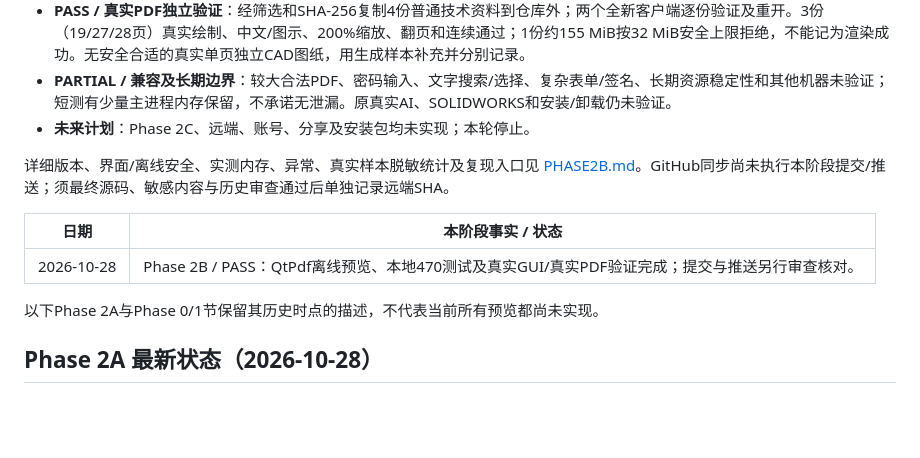
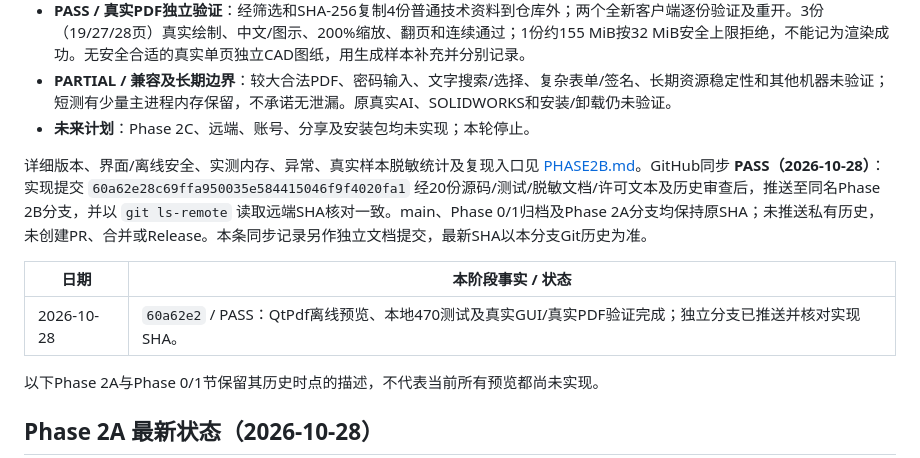
Before and after one commit to zhang18166/mechanical-project-namer, a Markdown page: docs/workbench/PROGRESS.md, the part around the change. Rendered like a GitHub page; blank space fills up the shorter version.

Commit message:
docs: 记录 Phase 2B 真实样本验收与同步

```diff
--- a/docs/workbench/PROGRESS.md
+++ b/docs/workbench/PROGRESS.md
@@ -10,11 +10,11 @@
 - **PARTIAL / 兼容及长期边界**：较大合法PDF、密码输入、文字搜索/选择、复杂表单/签名、长期资源稳定性和其他机器未验证；短测有少量主进程内存保留，不承诺无泄漏。原真实AI、SOLIDWORKS和安装/卸载仍未验证。
 - **未来计划**：Phase 2C、远端、账号、分享及安装包均未实现；本轮停止。
 
-详细版本、界面/离线安全、实测内存、异常、真实样本脱敏统计及复现入口见 [PHASE2B.md](PHASE2B.md)。GitHub同步尚未执行本阶段提交/推送；须最终源码、敏感内容与历史审查通过后单独记录远端SHA。
+详细版本、界面/离线安全、实测内存、异常、真实样本脱敏统计及复现入口见 [PHASE2B.md](PHASE2B.md)。GitHub同步 **PASS（2026-10-28）**：实现提交 `60a62e28c69ffa950035e584415046f9f4020fa1` 经20份源码/测试/脱敏文档/许可文本及历史审查后，推送至同名Phase 2B分支，并以 `git ls-remote` 读取远端SHA核对一致。main、Phase 0/1归档及Phase 2A分支均保持原SHA；未推送私有历史，未创建PR、合并或Release。本条同步记录另作独立文档提交，最新SHA以本分支Git历史为准。
 
 | 日期 | 本阶段事实 / 状态 |
 | --- | --- |
-| 2026-10-28 | Phase 2B / PASS：QtPdf离线预览、本地470测试及真实GUI/真实PDF验证完成；提交与推送另行审查核对。 |
+| 2026-10-28 | `60a62e2` / PASS：QtPdf离线预览、本地470测试及真实GUI/真实PDF验证完成；独立分支已推送并核对实现SHA。 |
 
 以下Phase 2A与Phase 0/1节保留其历史时点的描述，不代表当前所有预览都尚未实现。
 
```
Also changed, not shown: docs/workbench/PHASE2B.md (+1 -1 lines).
